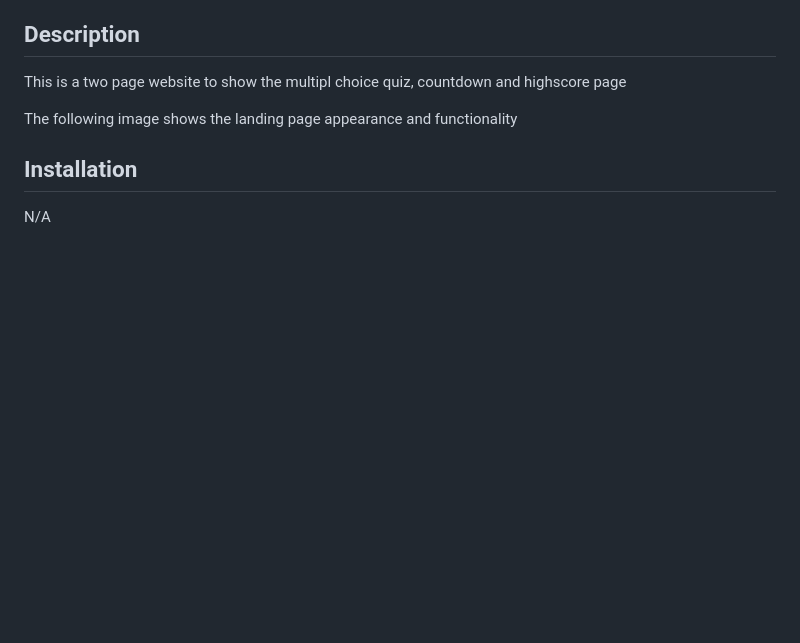
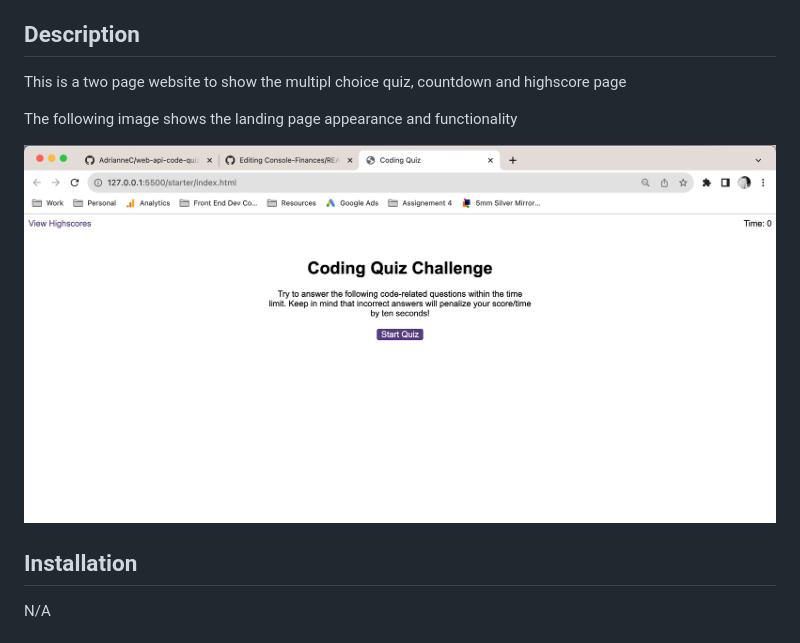
Before and after one commit to AdrianneC/web-api-code-quiz, a Markdown page: README.md, the part around the change. GitHub-like rendering; pictures changed too: starter/assets/images/quiz_screenshot.png (added); blank space fills up the shorter version.

Commit message:
Included image in the README

```diff
--- a/README.md
+++ b/README.md
@@ -8,7 +8,7 @@ This is a two page website to show the multipl choice quiz, countdown and highsc
 The following image shows the landing page appearance and functionality
 
 
-
+![An image of the portfolio website landing page appearance and functionality.](/starter/assets/images/quiz_screenshot.png)
 
 ## Installation
 
```
Also changed, not shown: 3 other files.
